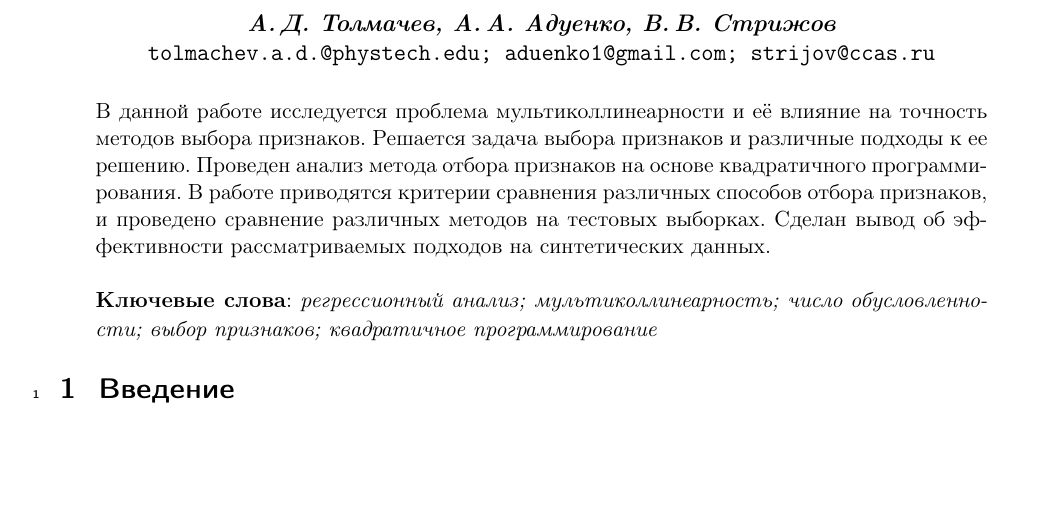
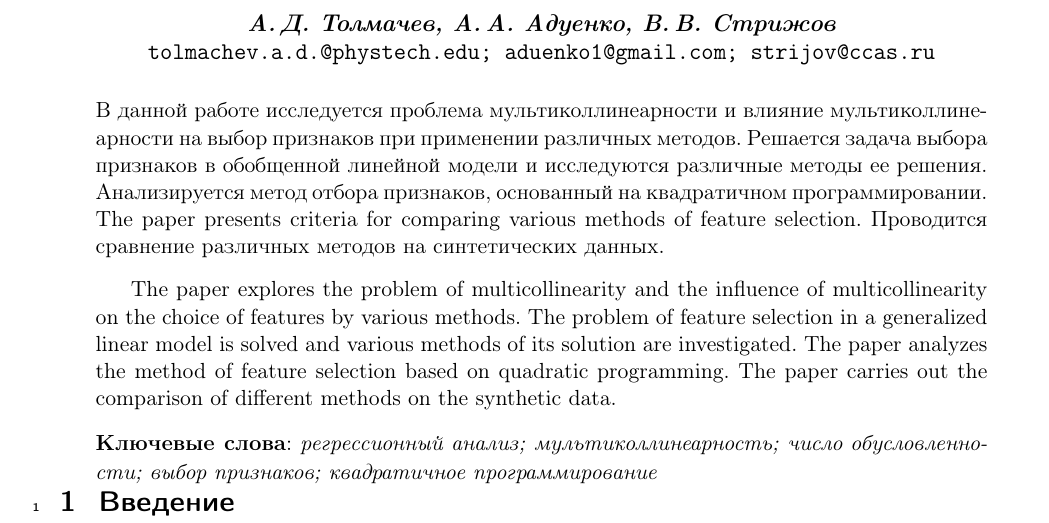
Before and after one commit to Intelligent-Systems-Phystech/2021-Project-87, a LaTeX document (docs/Tolmachev2021BayesApproach.tex): part of page 1 of 10, cut so that both start at the same text, the shorter picture padded with empty space. Compiled offline with pdfLaTeX.

Commit message:
add english annotation

```diff
--- a/docs/Tolmachev2021BayesApproach.tex
+++ b/docs/Tolmachev2021BayesApproach.tex
@@ -1,5 +1,7 @@
 \documentclass[12pt, twoside]{article}
 \usepackage{jmlda}
+\usepackage[T2A]{fontenc}
+
 
 
 \newcommand{\hdir}{.}
@@ -59,14 +61,19 @@
     {Работа выполнена в рамках курса <<Моя первая научная статья>>, НИУ МФТИ, 2021}
 
 \abstract
-    {В данной работе исследуется проблема мультиколлинеарности и её влияние
-    на точность методов выбора признаков. Решается задача выбора признаков и различные подходы к ее решению. Проведен анализ метода отбора признаков на основе квадратичного программирования. В работе приводятся критерии сравнения различных способов отбора признаков, и проведено сравнение различных методов на тестовых выборках.
-    Сделан вывод об эффективности рассматриваемых подходов на синтетических данных.
+    {В данной работе исследуется проблема мультиколлинеарности и влияние мультиколлинеарности
+    на выбор признаков при применении различных методов. Решается задача выбора признаков в обобщенной линейной модели и исследуются различные методы ее решения. Анализируется метод отбора признаков, основанный на квадратичном программировании. The paper presents criteria for comparing various methods of feature selection. Проводится сравнение различных методов на синтетических данных.
+
+\bigskip
+    The paper explores the problem of multicollinearity and the influence of multicollinearity on the choice of features by various methods. The problem of feature selection in a generalized linear model is solved and various methods of its solution are investigated. The paper analyzes the method of feature selection based on quadratic programming. The paper carries out the comparison of different methods on the synthetic data.
 
 \bigskip
 \noindent
 \textbf{Ключевые слова}: \emph {регрессионный анализ; мультиколлинеарность; число обусловленности; выбор признаков;  квадратичное программирование}
 }
+
+
+
 
 %данные поля заполняются редакцией журнала
 %\doi{}
```
Also changed, not shown: docs/Tolmachev2021BayesApproach.pdf, docs/Tolmachev2021BayesApproach.tex (5 more changed lines).
